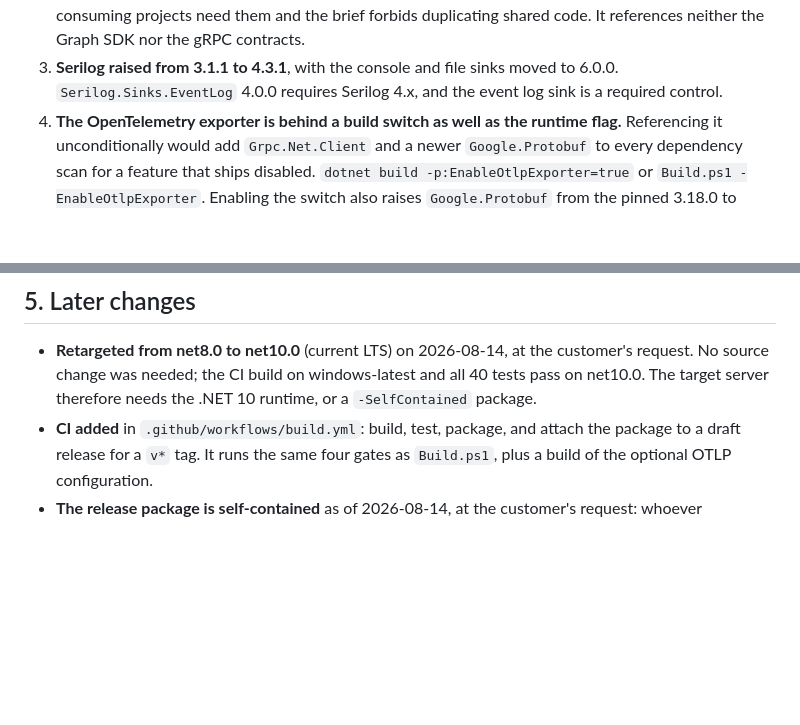
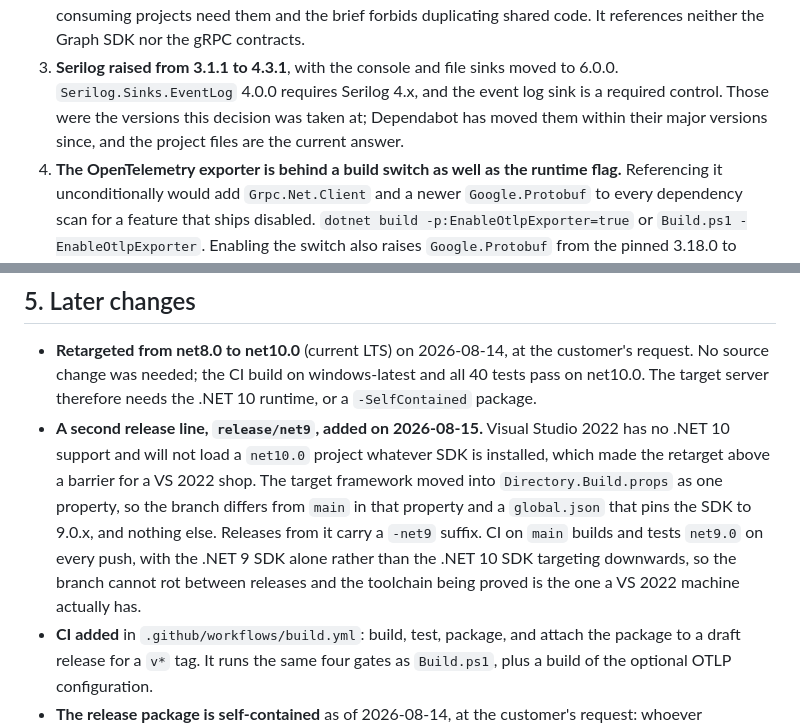
Before and after one commit to JosephSaad/m365-copilot-connectors, a Markdown page: docs/ASSUMPTIONS.md, 2 parts joined by grey strips. Drawn GitHub-style; blank space fills up the shorter version.

```diff
--- a/docs/ASSUMPTIONS.md
+++ b/docs/ASSUMPTIONS.md
@@ -64,7 +64,9 @@ Each of these is also recorded in `docs/SECURITY.md` §4.
    Graph SDK nor the gRPC contracts.
 3. **Serilog raised from 3.1.1 to 4.3.1**, with the console and file sinks moved
    to 6.0.0. `Serilog.Sinks.EventLog` 4.0.0 requires Serilog 4.x, and the event
-   log sink is a required control.
+   log sink is a required control. Those were the versions this decision was
+   taken at; Dependabot has moved them within their major versions since, and
+   the project files are the current answer.
 4. **The OpenTelemetry exporter is behind a build switch as well as the runtime
    flag.** Referencing it unconditionally would add `Grpc.Net.Client` and a newer
    `Google.Protobuf` to every dependency scan for a feature that ships disabled.
@@ -115,6 +117,16 @@ Found by the new tests, not by inspection:
   customer's request. No source change was needed; the CI build on
   windows-latest and all 40 tests pass on net10.0. The target server therefore
   needs the .NET 10 runtime, or a `-SelfContained` package.
+- **A second release line, `release/net9`, added on 2026-08-15.** Visual Studio
+  2022 has no .NET 10 support and will not load a `net10.0` project whatever SDK
+  is installed, which made the retarget above a barrier for a VS 2022 shop. The
+  target framework moved into `Directory.Build.props` as one property, so the
+  branch differs from `main` in that property and a `global.json` that pins the
+  SDK to 9.0.x, and nothing else. Releases from it carry a `-net9` suffix. CI on
+  `main` builds and tests `net9.0` on every push, with the .NET 9 SDK alone
+  rather than the .NET 10 SDK targeting downwards, so the branch cannot rot
+  between releases and the toolchain being proved is the one a VS 2022 machine
+  actually has.
 - **CI added** in `.github/workflows/build.yml`: build, test, package, and
   attach the package to a draft release for a `v*` tag. It runs the same four
   gates as `Build.ps1`, plus a build of the optional OTLP configuration.
```
Also changed, not shown: README.md (+17 -10 lines), docs/SECURITY.md (+11 -0 lines).
